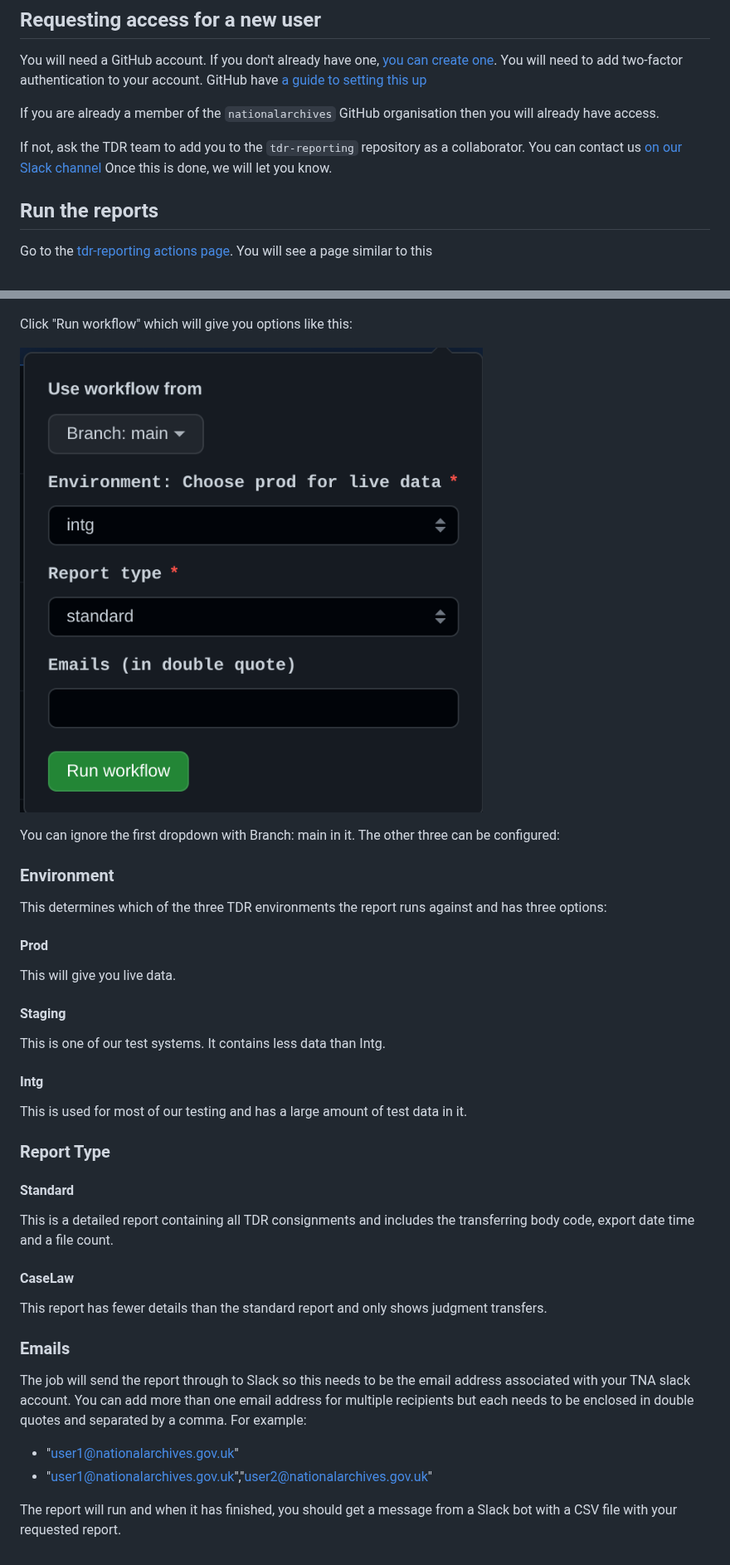
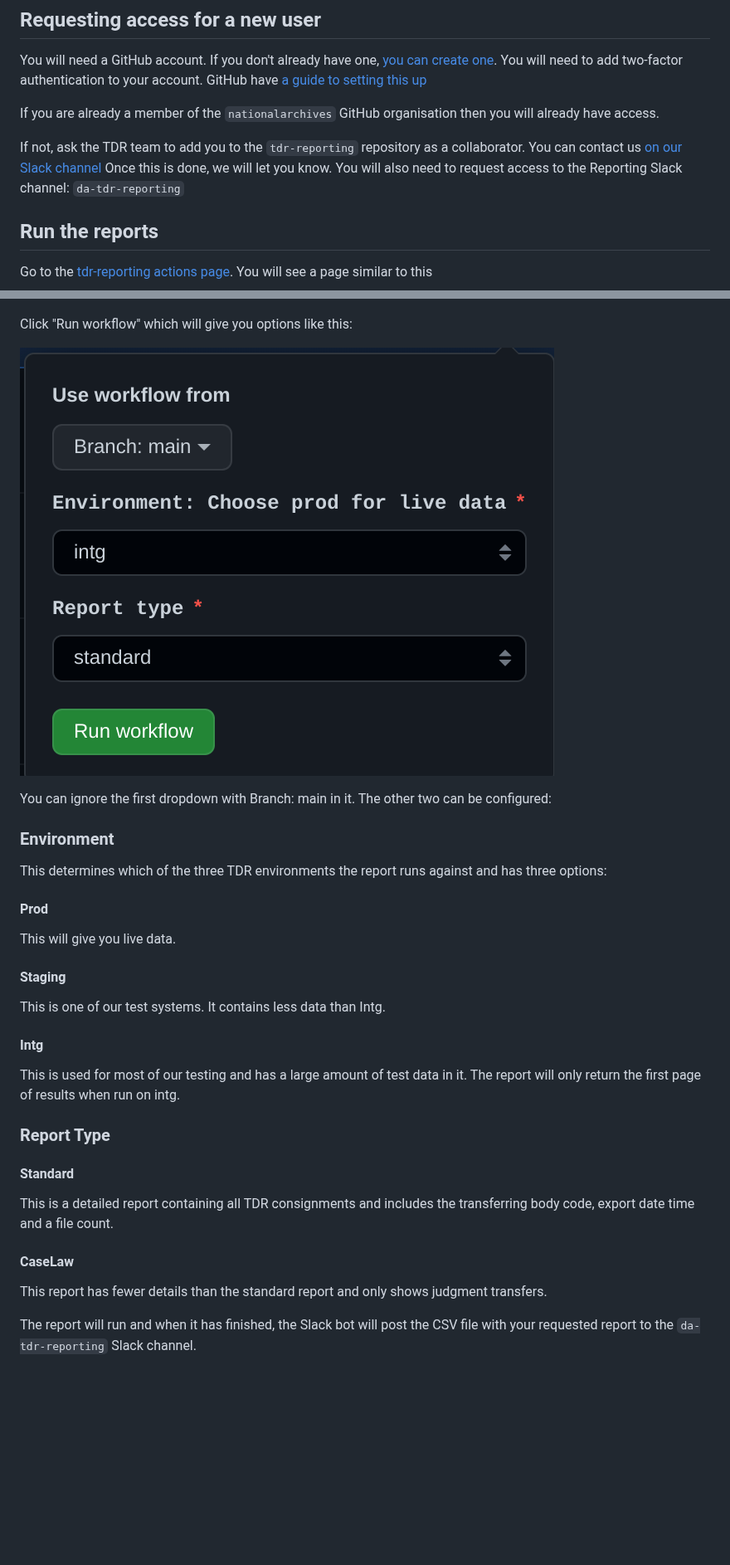
Before and after one commit to nationalarchives/tdr-dev-documentation, a Markdown page: manual/tdr-reporting.md, 2 parts joined by grey strips. Shown at 83% size. Drawn GitHub-style; pictures changed too: manual/images/reporting_drop_down.png; blank space fills up the shorter version.

Commit message:
TDR-3672 Updated reporting documentation

```diff
--- a/manual/tdr-reporting.md
+++ b/manual/tdr-reporting.md
@@ -7,7 +7,7 @@ You will need a GitHub account. If you don't already have one, [you can create o
 
 If you are already a member of the `nationalarchives` GitHub organisation then you will already have access.
 
-If not, ask the TDR team to add you to the `tdr-reporting` repository as a collaborator. You can contact us [on our Slack channel](https://tna-digital.slack.com/archives/CJYJYG54L) Once this is done, we will let you know.
+If not, ask the TDR team to add you to the `tdr-reporting` repository as a collaborator. You can contact us [on our Slack channel](https://tna-digital.slack.com/archives/CJYJYG54L) Once this is done, we will let you know. You will also need to request access to the Reporting Slack channel: `da-tdr-reporting`
 
 ## Run the reports
 Go to the [tdr-reporting actions page](https://github.com/nationalarchives/tdr-reporting/actions/workflows/run.yml). You will see a page similar to this
@@ -18,7 +18,7 @@ Click "Run workflow" which will give you options like this:
 
 ![](./images/reporting_drop_down.png)
 
-You can ignore the first dropdown with Branch: main in it. The other three can be configured:
+You can ignore the first dropdown with Branch: main in it. The other two can be configured:
 
 ### Environment
 This determines which of the three TDR environments the report runs against and has three options:
@@ -29,7 +29,7 @@ This will give you live data.
 This is one of our test systems. It contains less data than Intg.
 
 #### Intg
-This is used for most of our testing and has a large amount of test data in it.
+This is used for most of our testing and has a large amount of test data in it. The report will only return the first page of results when run on intg.
 
 ### Report Type
 #### Standard
@@ -38,9 +38,5 @@ This is a detailed report containing all TDR consignments and includes the trans
 #### CaseLaw
 This report has fewer details than the standard report and only shows judgment transfers.
 
-### Emails
-The job will send the report through to Slack so this needs to be the email address associated with your TNA slack account. You can add more than one email address for multiple recipients but each needs to be enclosed in double quotes and separated by a comma. For example:
-* "user1@nationalarchives.gov.uk"
-* "user1@nationalarchives.gov.uk","user2@nationalarchives.gov.uk"
 
-The report will run and when it has finished, you should get a message from a Slack bot with a CSV file with your requested report.
+The report will run and when it has finished, the Slack bot will post the CSV file with your requested report to the `da-tdr-reporting` Slack channel.
```
